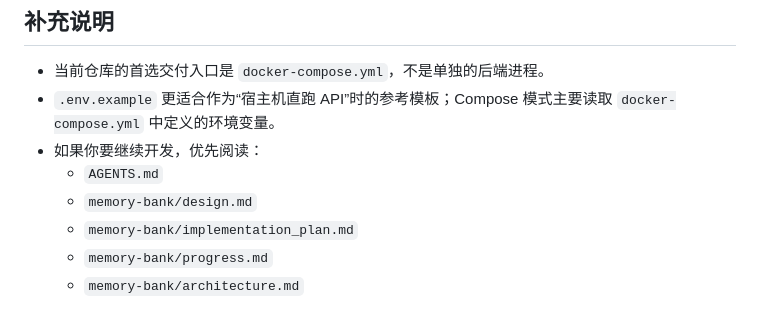
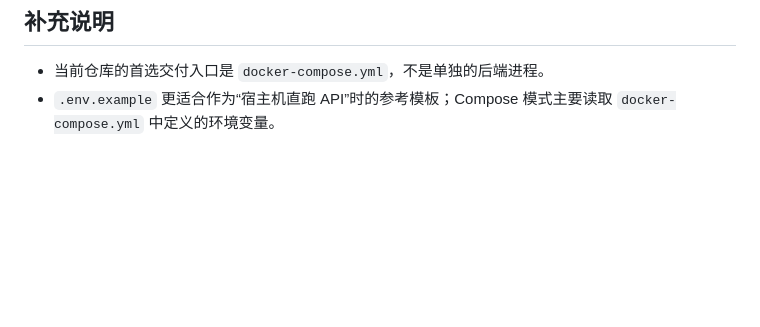
Before and after one commit to lyric116/shiyige, a Markdown page: README.md, the part around the change. GitHub-like rendering; blank space fills up the shorter version.

Commit message:
add upgrade

```diff
--- a/README.md
+++ b/README.md
@@ -267,9 +267,3 @@ PYTHONPATH=. UV_CACHE_DIR=.uv-cache uv run --with pytest pytest --collect-only -
 
 * 当前仓库的首选交付入口是 `docker-compose.yml`，不是单独的后端进程。
 * `.env.example` 更适合作为“宿主机直跑 API”时的参考模板；Compose 模式主要读取 `docker-compose.yml` 中定义的环境变量。
-* 如果你要继续开发，优先阅读：
-  * `AGENTS.md`
-  * `memory-bank/design.md`
-  * `memory-bank/implementation_plan.md`
-  * `memory-bank/progress.md`
-  * `memory-bank/architecture.md`
```
